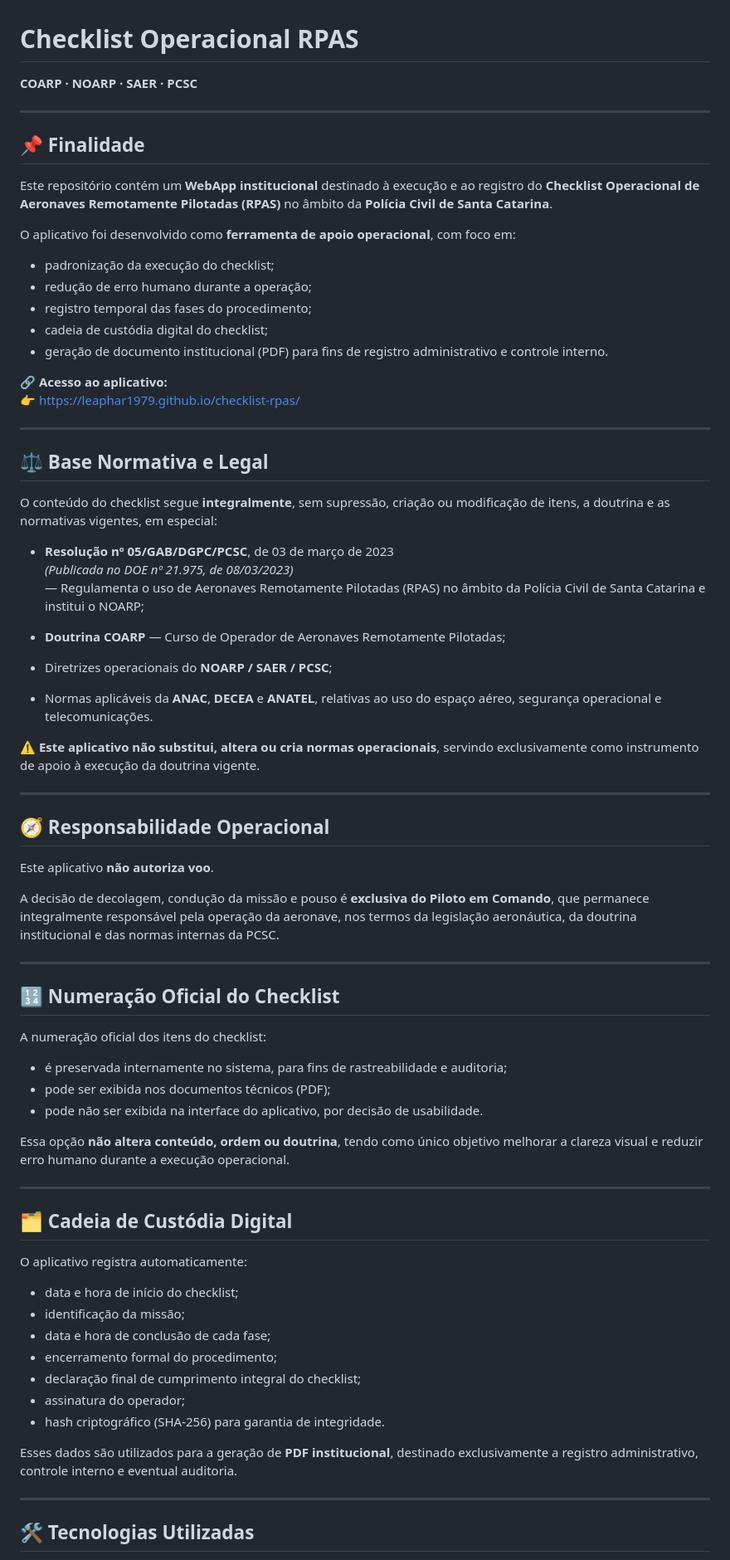
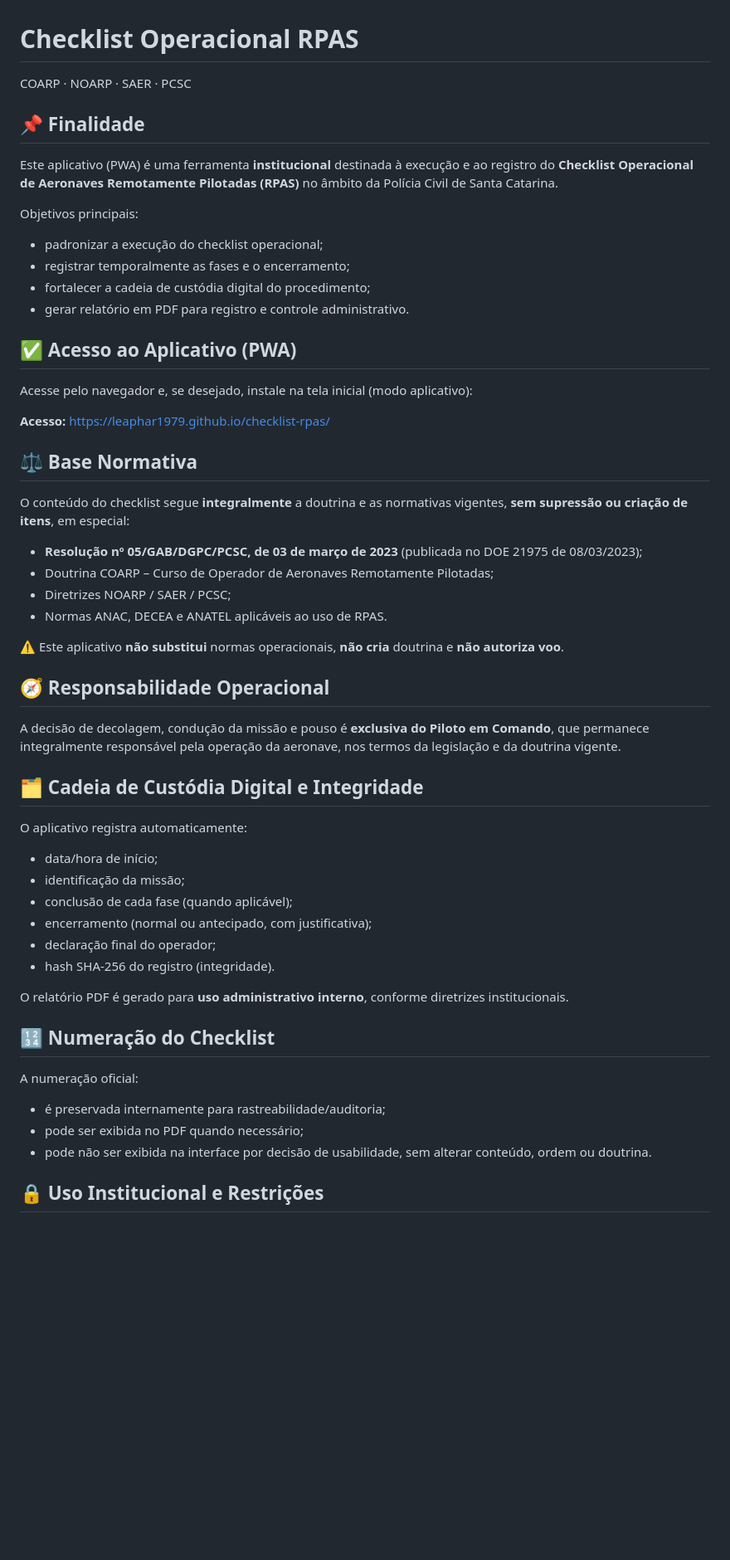
Before and after one commit to Leaphar1979/checklist-rpas, a Markdown page: README.md, the part around the change printed below. Shown: that part at 83% size. Rendered like a GitHub page; blank space fills up the shorter version.

Commit message:
Atualiza README institucional

```diff
--- a/README.md
+++ b/README.md
@@ -1,79 +1,56 @@
 # Checklist Operacional RPAS
 
-**COARP · NOARP · SAER · PCSC**
-
----
+COARP · NOARP · SAER · PCSC
 
 ## 📌 Finalidade
 
-Este repositório contém um **WebApp institucional** destinado à execução e ao registro do **Checklist Operacional de Aeronaves Remotamente Pilotadas (RPAS)** no âmbito da **Polícia Civil de Santa Catarina**.
+Este aplicativo (PWA) é uma ferramenta **institucional** destinada à execução e ao registro do **Checklist Operacional de Aeronaves Remotamente Pilotadas (RPAS)** no âmbito da Polícia Civil de Santa Catarina.
 
-O aplicativo foi desenvolvido como **ferramenta de apoio operacional**, com foco em:
+Objetivos principais:
+- padronizar a execução do checklist operacional;
+- registrar temporalmente as fases e o encerramento;
+- fortalecer a cadeia de custódia digital do procedimento;
+- gerar relatório em PDF para registro e controle administrativo.
 
-- padronização da execução do checklist;
-- redução de erro humano durante a operação;
-- registro temporal das fases do procedimento;
-- cadeia de custódia digital do checklist;
-- geração de documento institucional (PDF) para fins de registro administrativo e controle interno.
+## ✅ Acesso ao Aplicativo (PWA)
 
-🔗 **Acesso ao aplicativo:**
-👉 https://leaphar1979.github.io/checklist-rpas/
+Acesse pelo navegador e, se desejado, instale na tela inicial (modo aplicativo):
 
----
+**Acesso:** https://leaphar1979.github.io/checklist-rpas/
 
-## ⚖️ Base Normativa e Legal
+## ⚖️ Base Normativa
 
-O conteúdo do checklist segue **integralmente**, sem supressão, criação ou modificação de itens, a doutrina e as normativas vigentes, em especial:
+O conteúdo do checklist segue **integralmente** a doutrina e as normativas vigentes, **sem supressão ou criação de itens**, em especial:
 
-- **Resolução nº 05/GAB/DGPC/PCSC**, de 03 de março de 2023
-  *(Publicada no DOE nº 21.975, de 08/03/2023)*
-  — Regulamenta o uso de Aeronaves Remotamente Pilotadas (RPAS) no âmbito da Polícia Civil de Santa Catarina e institui o NOARP;
+- **Resolução nº 05/GAB/DGPC/PCSC, de 03 de março de 2023** (publicada no DOE 21975 de 08/03/2023);
+- Doutrina COARP – Curso de Operador de Aeronaves Remotamente Pilotadas;
+- Diretrizes NOARP / SAER / PCSC;
+- Normas ANAC, DECEA e ANATEL aplicáveis ao uso de RPAS.
 
-- **Doutrina COARP** — Curso de Operador de Aeronaves Remotamente Pilotadas;
-
-- Diretrizes operacionais do **NOARP / SAER / PCSC**;
-
-- Normas aplicáveis da **ANAC**, **DECEA** e **ANATEL**, relativas ao uso do espaço aéreo, segurança operacional e telecomunicações.
-
-⚠️ **Este aplicativo não substitui, altera ou cria normas operacionais**, servindo exclusivamente como instrumento de apoio à execução da doutrina vigente.
-
----
+⚠️ Este aplicativo **não substitui** normas operacionais, **não cria** doutrina e **não autoriza voo**.
 
 ## 🧭 Responsabilidade Operacional
 
-Este aplicativo **não autoriza voo**.
+A decisão de decolagem, condução da missão e pouso é **exclusiva do Piloto em Comando**, que permanece integralmente responsável pela operação da aeronave, nos termos da legislação e da doutrina vigente.
 
-A decisão de decolagem, condução da missão e pouso é **exclusiva do Piloto em Comando**, que permanece integralmente responsável pela operação da aeronave, nos termos da legislação aeronáutica, da doutrina institucional e das normas internas da PCSC.
-
----
-
-## 🔢 Numeração Oficial do Checklist
-
-A numeração oficial dos itens do checklist:
-
-- é preservada internamente no sistema, para fins de rastreabilidade e auditoria;
-- pode ser exibida nos documentos técnicos (PDF);
-- pode não ser exibida na interface do aplicativo, por decisão de usabilidade.
-
-Essa opção **não altera conteúdo, ordem ou doutrina**, tendo como único objetivo melhorar a clareza visual e reduzir erro humano durante a execução operacional.
-
----
-
-## 🗂️ Cadeia de Custódia Digital
+## 🗂️ Cadeia de Custódia Digital e Integridade
 
 O aplicativo registra automaticamente:
+- data/hora de início;
+- identificação da missão;
+- conclusão de cada fase (quando aplicável);
+- encerramento (normal ou antecipado, com justificativa);
+- declaração final do operador;
+- hash SHA-256 do registro (integridade).
 
-- data e hora de início do checklist;
-- identificação da missão;
-- data e hora de conclusão de cada fase;
-- encerramento formal do procedimento;
-- declaração final de cumprimento integral do checklist;
-- assinatura do operador;
-- hash criptográfico (SHA-256) para garantia de integridade.
+O relatório PDF é gerado para **uso administrativo interno**, conforme diretrizes institucionais.
 
-Esses dados são utilizados para a geração de **PDF institucional**, destinado exclusivamente a registro administrativo, controle interno e eventual auditoria.
+## 🔢 Numeração do Checklist
 
----
+A numeração oficial:
+- é preservada internamente para rastreabilidade/auditoria;
+- pode ser exibida no PDF quando necessário;
+- pode não ser exibida na interface por decisão de usabilidade, sem alterar conteúdo, ordem ou doutrina.
 
-## 🛠️ Tecnologias Utilizadas
+## 🔒 Uso Institucional e Restrições
 
```
Also changed, not shown: other parts of README.md (+21 -39 lines).
